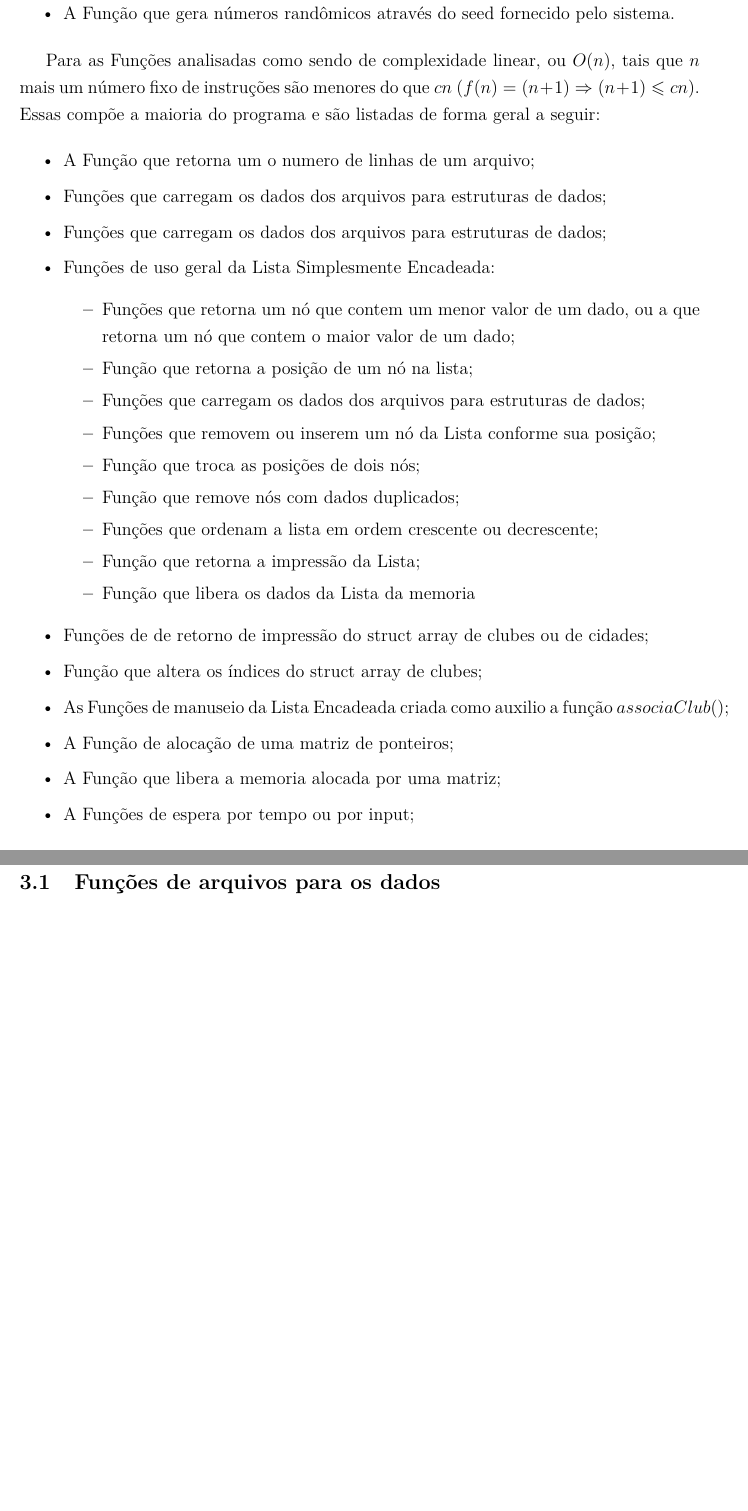
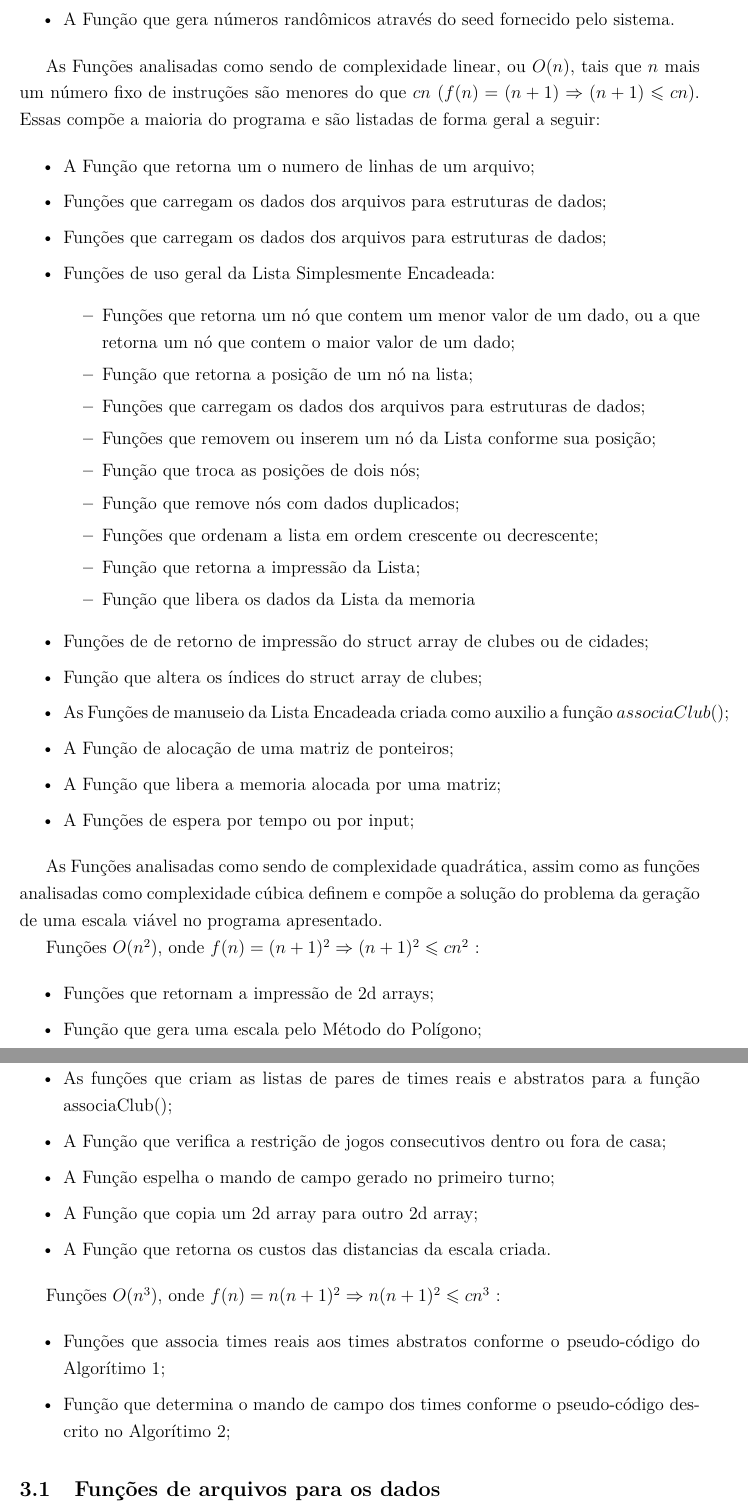
Before and after one commit to Durfan/ufsj-aeds3-tp2, a LaTeX document (doc/TTP.tex): two parts of pages 8 and 9 of 13 before the commit and two parts of pages 8 and 9 of 14 after it, joined at a grey line, cut so that both start at the same text, the shorter picture padded with empty space. Compiled offline with pdfLaTeX.

Commit message:
doc analise

```diff
--- a/doc/TTP.tex
+++ b/doc/TTP.tex
@@ -337,7 +339,7 @@ Para as Funções utilizadas pelo programa as quais um número fixo de instruç
 	\item A Função que gera números randômicos através do seed fornecido pelo sistema.
 \end{itemize}
 
-Para as Funções analisadas como sendo de complexidade linear, ou $O(n)$, tais que $n$ mais um número fixo de instruções são menores do que $cn$ ($f(n) = (n+1) \Rightarrow (n+1) \leqslant cn$). Essas compõe a maioria do programa e são listadas de forma geral a seguir:
+As Funções analisadas como sendo de complexidade linear, ou $O(n)$, tais que $n$ mais um número fixo de instruções são menores do que $cn$ ($f(n) = (n+1) \Rightarrow (n+1) \leqslant cn$). Essas compõe a maioria do programa e são listadas de forma geral a seguir:
 
 \begin{itemize}
 	\setlength\itemsep{1pt}
@@ -363,6 +365,29 @@ Para as Funções analisadas como sendo de complexidade linear, ou $O(n)$, tais
 	\item A Função de alocação de uma matriz de ponteiros;
 	\item A Função que libera a memoria alocada por uma matriz;
 	\item A Funções de espera por tempo ou por input;
+\end{itemize}
+
+As Funções analisadas como sendo de complexidade quadrática, assim como as funções analisadas como complexidade cúbica definem e compõe a solução do problema da geração de uma escala viável no programa apresentado.
+
+Funções $O(n^2)$, onde $f(n) = (n+1)^2 \Rightarrow (n+1)^2 \leqslant cn^2$ :
+
+\begin{itemize}
+	\setlength\itemsep{1pt}
+	\item Funções que retornam a impressão de 2d arrays;
+	\item Função que gera uma escala pelo Método do Polígono;
+	\item As funções que criam as listas de pares de times reais e abstratos para a função associaClub();
+	\item A Função que verifica a restrição de jogos consecutivos dentro ou fora de casa;
+	\item A Função espelha o mando de campo gerado no primeiro turno;
+	\item A Função que copia um 2d array para outro 2d array;
+	\item A Função que retorna os custos das distancias da escala criada.
+\end{itemize}
+
+Funções $O(n^3)$, onde $f(n) = n(n+1)^2 \Rightarrow n(n+1)^2 \leqslant cn^3$ :
+
+\begin{itemize}
+	\setlength\itemsep{1pt}
+	\item Funções que associa times reais aos times abstratos conforme o pseudo-código do Algorítimo \ref{alg:associa};
+	\item Função que determina o mando de campo dos times conforme o pseudo-código descrito no Algorítimo \ref{alg:mando};
 \end{itemize}
 
 \subsection{Funções de arquivos para os dados}
```
Also changed, not shown: doc/TTP.pdf, doc/TTP.tex (8 more changed lines).
